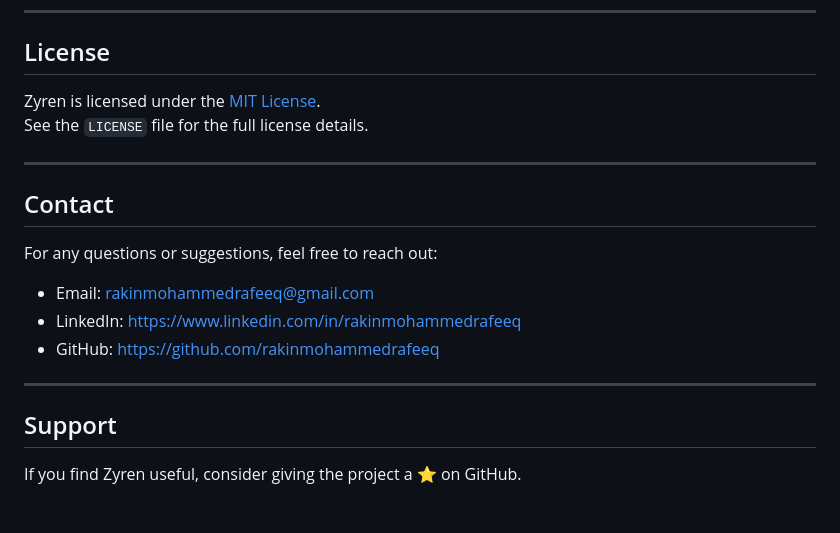
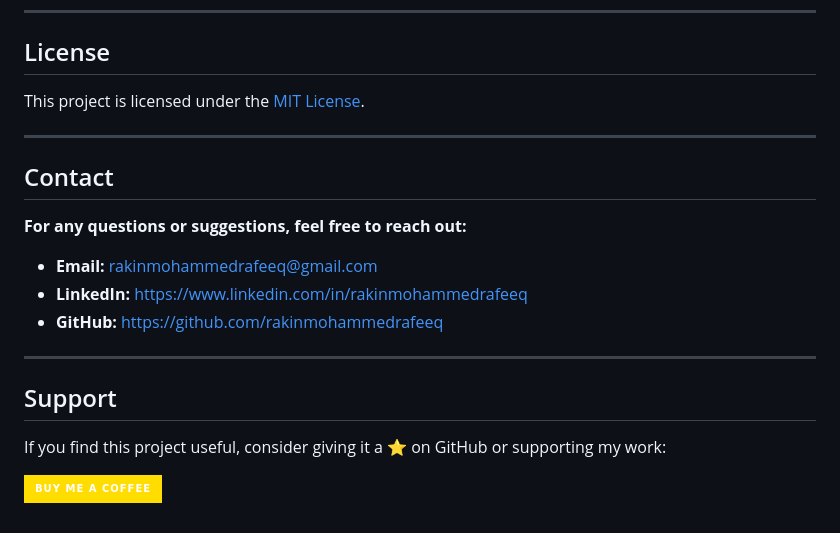
Before and after one commit to rakinmohammedrafeeq/zyren, a Markdown page: README.md, the part around the change. GitHub-like rendering; badges without logos.

```diff
--- a/README.md
+++ b/README.md
@@ -210,20 +210,21 @@ It outlines:
 
 ## License
 
-Zyren is licensed under the [MIT License](LICENSE).
-See the `LICENSE` file for the full license details.
+This project is licensed under the [MIT License](LICENSE).
 
 ---
 
 ## Contact
 
-For any questions or suggestions, feel free to reach out:
-- Email: rakinmohammedrafeeq@gmail.com
-- LinkedIn: https://www.linkedin.com/in/rakinmohammedrafeeq
-- GitHub: https://github.com/rakinmohammedrafeeq
+**For any questions or suggestions, feel free to reach out:**
+- **Email:** rakinmohammedrafeeq@gmail.com
+- **LinkedIn:** https://www.linkedin.com/in/rakinmohammedrafeeq
+- **GitHub:** https://github.com/rakinmohammedrafeeq
 
 ---
 
 ## Support
 
-If you find Zyren useful, consider giving the project a ⭐ on GitHub.
+If you find this project useful, consider giving it a ⭐ on GitHub or supporting my work:
+
+[![Buy Me a Coffee](https://img.shields.io/badge/Buy%20Me%20a%20Coffee-FFDD00?style=for-the-badge&logo=buy-me-a-coffee&logoColor=black)](https://buymeacoffee.com/rakinmohammedrafeeq)
```
